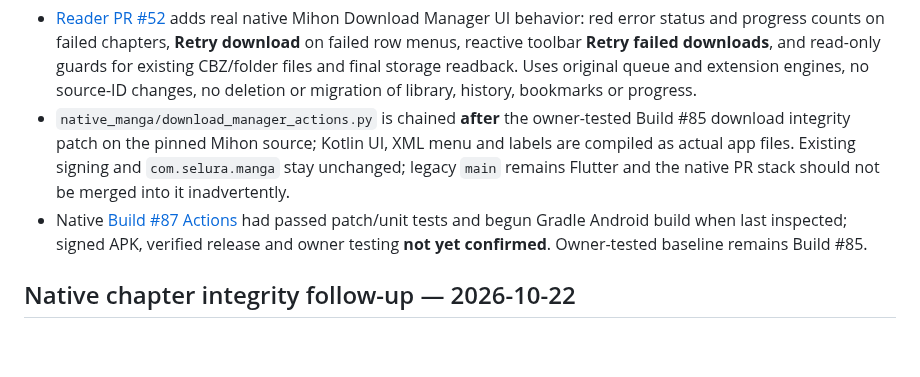
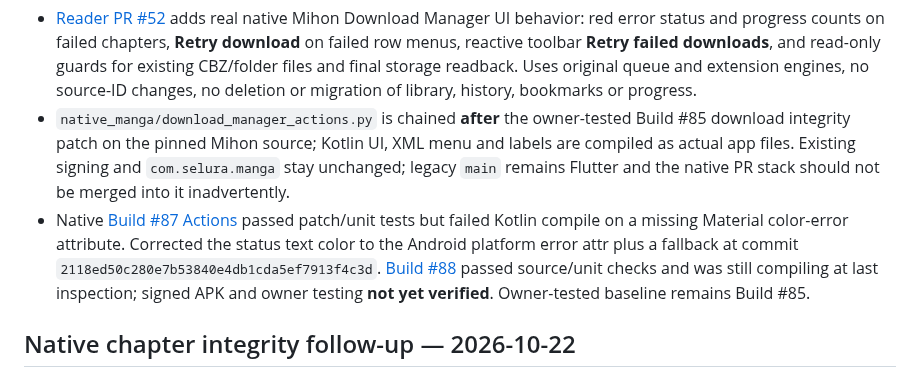
Before and after one commit to zexaldragneel/selura-reader, a Markdown page: PROJECT_CONTEXT.md, the part around the change. Drawn GitHub-style; blank space fills up the shorter version.

Commit message:
docs(context): distinguish failed CI 87 and corrected CI 88 [skip ci]

```diff
--- a/PROJECT_CONTEXT.md
+++ b/PROJECT_CONTEXT.md
@@ -5,7 +5,7 @@ Last updated: 2026-10-22
 
 - [Reader PR #52](https://github.com/zexaldragneel/selura-reader/pull/52) adds real native Mihon Download Manager UI behavior: red error status and progress counts on failed chapters, **Retry download** on failed row menus, reactive toolbar **Retry failed downloads**, and read-only guards for existing CBZ/folder files and final storage readback. Uses original queue and extension engines, no source-ID changes, no deletion or migration of library, history, bookmarks or progress.
 - `native_manga/download_manager_actions.py` is chained **after** the owner-tested Build #85 download integrity patch on the pinned Mihon source; Kotlin UI, XML menu and labels are compiled as actual app files. Existing signing and `com.selura.manga` stay unchanged; legacy `main` remains Flutter and the native PR stack should not be merged into it inadvertently.
-- Native [Build #87 Actions](https://github.com/zexaldragneel/selura-reader/actions/runs/39730720585) had passed patch/unit tests and begun Gradle Android build when last inspected; signed APK, verified release and owner testing **not yet confirmed**. Owner-tested baseline remains Build #85.
+- Native [Build #87 Actions](https://github.com/zexaldragneel/selura-reader/actions/runs/39730720585) passed patch/unit tests but failed Kotlin compile on a missing Material color-error attribute. Corrected the status text color to the Android platform error attr plus a fallback at commit `2118ed50c280e7b53840e4db1cda5ef7913f4c3d`. [Build #88](https://github.com/zexaldragneel/selura-reader/actions/runs/39731425605) passed source/unit checks and was still compiling at last inspection; signed APK and owner testing **not yet verified**. Owner-tested baseline remains Build #85.
 
 ## Native chapter integrity follow-up — 2026-10-22
 
```
